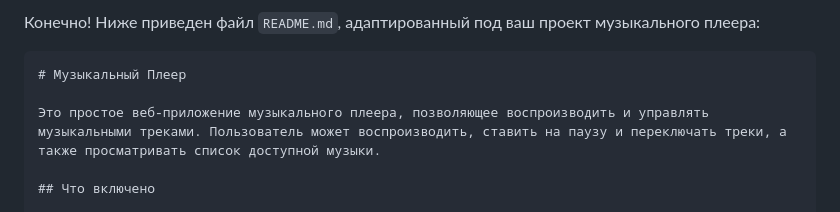
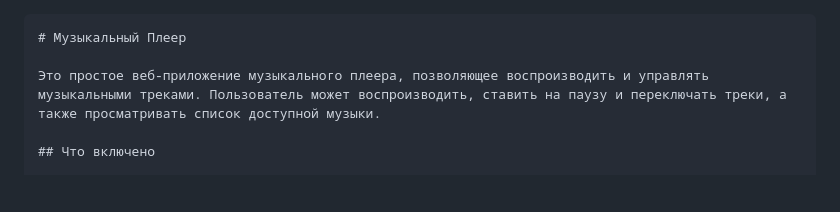
Before and after one commit to DeveloperRuslan/Winamp, a Markdown page: README.md, the part around the change. GitHub-like rendering; blank space fills up the shorter version.

````diff
--- a/README.md
+++ b/README.md
@@ -1,4 +1,4 @@
-Конечно! Ниже приведен файл `README.md`, адаптированный под ваш проект музыкального плеера:
+
 
 ```markdown
 # Музыкальный Плеер
````
